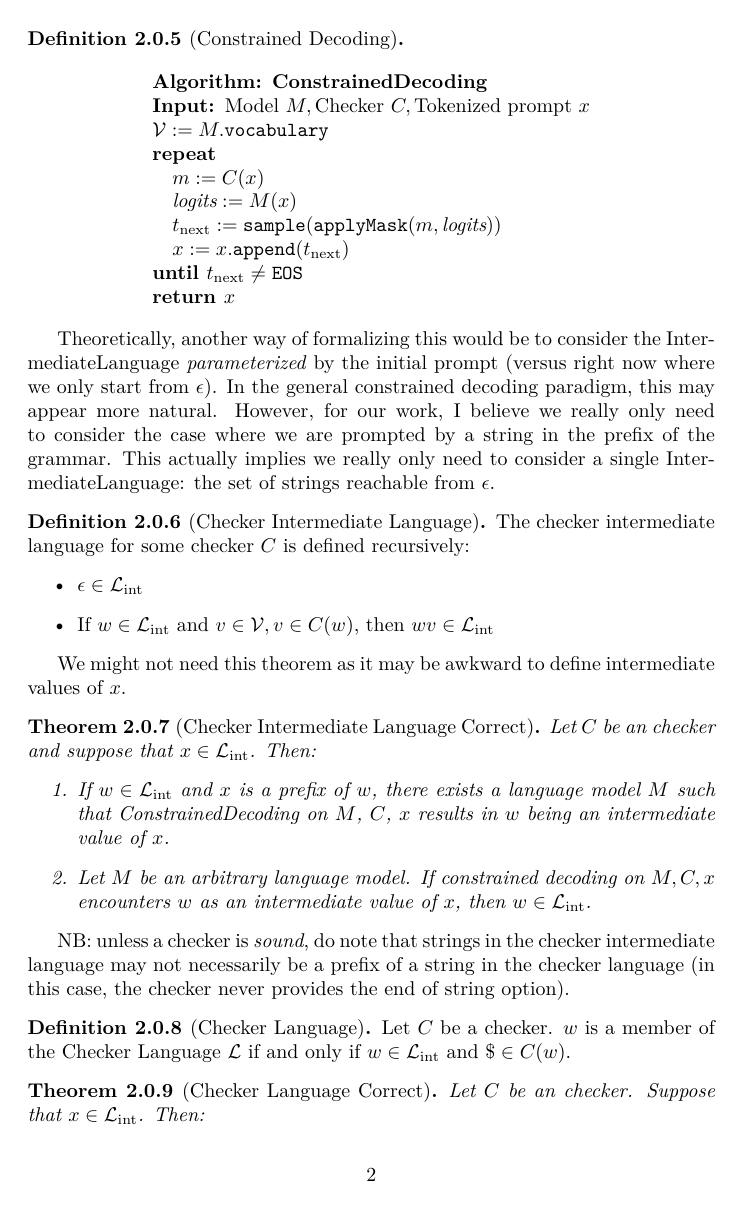
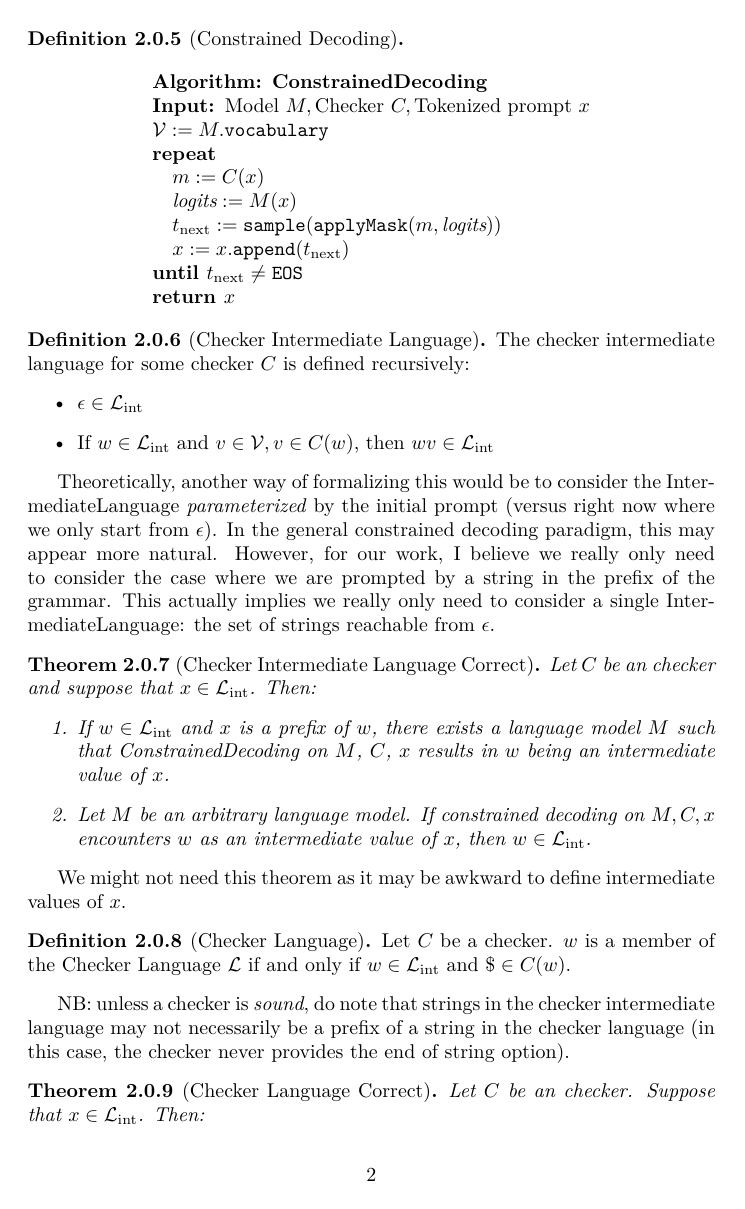
Before and after one commit to arnavdandu/constrained-decoding-formalization, a LaTeX document (blueprint/src/web.tex, which reads blueprint/src/constrained_decoding.tex, blueprint/src/macros/common.tex): page 2 of 4. Compiled offline with XeLaTeX.

Commit message:
Fix certain latex errors

```diff
--- a/blueprint/src/constrained_decoding.tex
+++ b/blueprint/src/constrained_decoding.tex
@@ -46,7 +46,6 @@ General propositions about constrained decoding
     \]
 \end{definition}
 
-Theoretically, another way of formalizing this would be to consider the IntermediateLanguage \emph{parameterized} by the initial prompt (versus right now where we only start from $\epsilon$). In the general constrained decoding paradigm, this may appear more natural. However, for our work, I believe we really only need to consider the case where we are prompted by a string in the prefix of the grammar. This actually implies we really only need to consider a single IntermediateLanguage: the set of strings reachable from $\epsilon$.
 
 
 \begin{definition}[Checker Intermediate Language]
@@ -59,7 +58,7 @@ Theoretically, another way of formalizing this would be to consider the Intermed
     \end{itemize}
 \end{definition}
 
-We might not need this theorem  as it may be awkward to define intermediate values of $x$.
+Theoretically, another way of formalizing this would be to consider the IntermediateLanguage \emph{parameterized} by the initial prompt (versus right now where we only start from $\epsilon$). In the general constrained decoding paradigm, this may appear more natural. However, for our work, I believe we really only need to consider the case where we are prompted by a string in the prefix of the grammar. This actually implies we really only need to consider a single IntermediateLanguage: the set of strings reachable from $\epsilon$.
 \begin{theorem}[Checker Intermediate Language Correct]
     \label{def:CheckerIntermediateLanguageCorrect}
     \uses{def:CheckerIntermediateLanguage,def:ConstrainedDecoding}
@@ -69,12 +68,14 @@ We might not need this theorem  as it may be awkward to define intermediate valu
         \item Let $M$ be an arbitrary language model. If constrained decoding on $M, C, x$ encounters $w$ as an intermediate value of $x$, then $w \in \langint$.
     \end{enumerate}
 \end{theorem}
+We might not need this theorem  as it may be awkward to define intermediate values of $x$.
 
-NB: unless a checker is \emph{sound}, do note that strings in the checker intermediate language may not necessarily be a prefix of a string in the checker language (in this case, the checker never provides the end of string option).
 \begin{definition}[Checker Language]
     \label{def:CheckerLanguage}
     \uses{def:CheckerIntermediateLanguage,def:Checker}
-     Let $C$ be a checker. $w$ is a member of the Checker Language $\lang$ if and only if $w \in \langint$ and $\$ \in C(w)$. \end{definition}
+     Let $C$ be a checker. $w$ is a member of the Checker Language $\lang$ if and only if $w \in \langint$ and $\$ \in C(w)$.
+\end{definition}
+NB: unless a checker is \emph{sound}, do note that strings in the checker intermediate language may not necessarily be a prefix of a string in the checker language (in this case, the checker never provides the end of string option).
 
 \begin{theorem}[Checker Language Correct]
     \label{def:CheckerLanguageCorrect}
--- a/blueprint/src/macros/common.tex
+++ b/blueprint/src/macros/common.tex
@@ -13,6 +13,30 @@
 	{\colorbox{#3}{\bfseries\sffamily\scriptsize\textcolor{white}{#1}}}
 	{\textcolor{#3}{\sf\small \textit{#2}}}
 }
+
+\numberwithin{equation}{subsection}
+\newtheorem{theorem}{Theorem}
+\newtheorem*{theoremx}{Theorem} % theorem not in dep graph
+\newtheorem*{remarkx}{Remark} % unnumbered remark
+\numberwithin{theorem}{subsection}
+\newtheorem{lemma}[theorem]{Lemma}
+\newtheorem{lemmax}[theorem]{Lemma} % lemma not in dep graph
+\newtheorem{corollary}[theorem]{Corollary}
+\newtheorem{proposition}[theorem]{Proposition}
+\newtheorem{conjecture}[theorem]{Conjecture}
+\newtheorem{problem}[theorem]{Problem}
+\newtheorem{assumption}[theorem]{Assumption}
+\newtheorem{defprop}[theorem]{Definition/Proposition}
+
+\theoremstyle{definition}
+\newtheorem{remark}[theorem]{Remark}
+\newtheorem{exercise}[theorem]{Exercise}
+\newtheorem{warning}[theorem]{Warning}
+\newtheorem{definition}[theorem]{Definition}
+\newtheorem{question}[theorem]{Question}
+\newtheorem{example}[theorem]{Example}
+\newtheorem{examples}[theorem]{Examples}
+\newtheorem{observation}[theorem]{Observation}
 
 \newcommand{\mbc}[1]{{\color{red}[Manu: #1]}}
 \newcommand\kh[1]{\nbc{KP}{#1}{brown}}
--- a/blueprint/src/web.tex
+++ b/blueprint/src/web.tex
@@ -6,47 +6,6 @@
 \usepackage{tikz-cd}
 \usepackage{comment}
 \usetikzlibrary{decorations}
-
-\numberwithin{equation}{subsection}
-\newtheorem{theorem}{Theorem}
-\newtheorem*{theoremx}{Theorem} % theorem not in dep graph
-\newtheorem*{remarkx}{Remark} % unnumbered remark
-\numberwithin{theorem}{subsection}
-\newtheorem{lemma}[theorem]{Lemma}
-\newtheorem{lemmax}[theorem]{Lemma} % lemma not in dep graph
-\newtheorem{corollary}[theorem]{Corollary}
-\newtheorem{proposition}[theorem]{Proposition}
-\newtheorem{conjecture}[theorem]{Conjecture}
-\newtheorem{problem}[theorem]{Problem}
-\newtheorem{assumption}[theorem]{Assumption}
-\newtheorem{defprop}[theorem]{Definition/Proposition}
-
-%`\newtheorem{thm}{Theorem}[section]
-%`\newtheorem{lem}[thm]{Lemma}
-%`\newtheorem{cor}[thm]{Corollary}
-%`\newtheorem{prop}[thm]{Proposition}
-%`\newtheorem{conj}[thm]{Conjecture}
-%`
-%`%\theoremstyle{definition}
-%`\newtheorem{defn}[thm]{Definition}
-%`\newtheorem{ex}[thm]{Example}
-%`\newtheorem{xca}[thm]{Exercise}
-%`
-%`%\theoremstyle{remark}
-%`\newtheorem{rmk}[thm]{Remark}
-
-
-\theoremstyle{definition}
-\newtheorem{remark}[theorem]{Remark}
-\newtheorem{exercise}[theorem]{Exercise}
-\newtheorem{warning}[theorem]{Warning}
-\newtheorem{definition}[theorem]{Definition}
-\newtheorem{question}[theorem]{Question}
-\newtheorem{example}[theorem]{Example}
-\newtheorem{examples}[theorem]{Examples}
-\newtheorem{observation}[theorem]{Observation}
-
-
 
 \date{\today}
 
@@ -59,4 +18,7 @@
 %\home{https://github.com/leanprover-community/lean-liquid}
 %\github{https://github.com/leanprover-community/lean-liquid/}
 
+\input{macros/common}
+\input{macros/web}
+
 \begin{document}
```
Also changed, not shown: blueprint/src/content.tex (+0 -3 lines), blueprint/src/macros/web.tex (+0 -2 lines), blueprint/src/web.tex (3 more changed lines).
